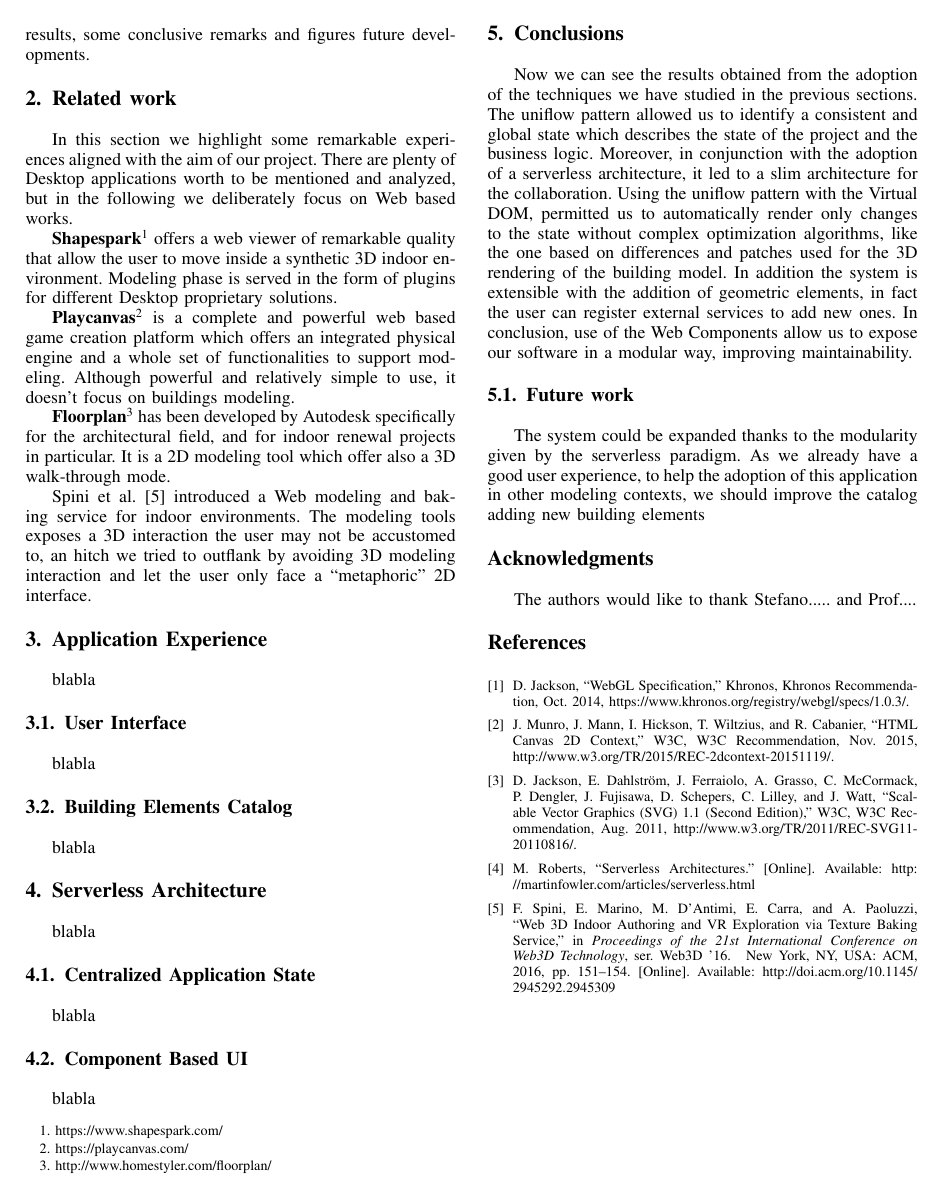
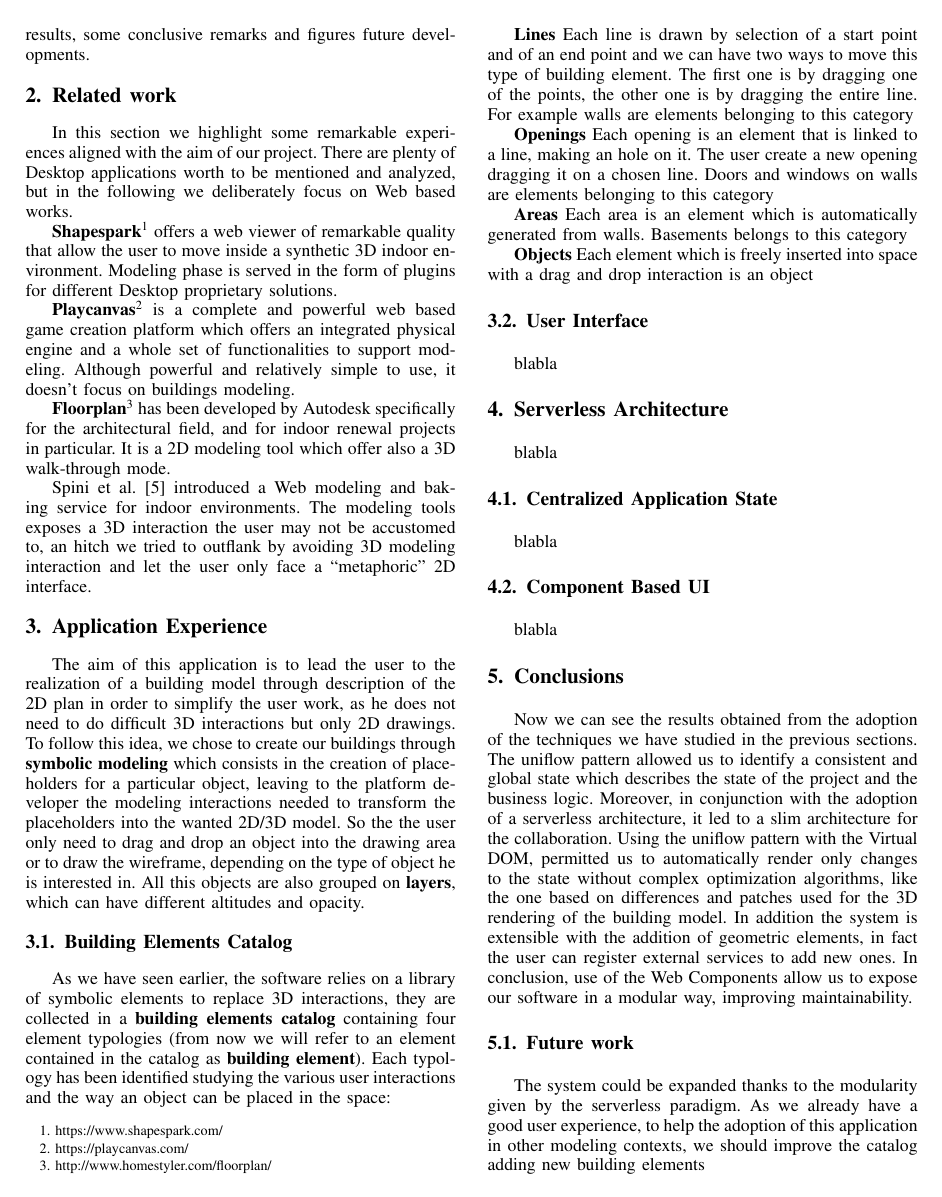
Before and after one commit to cvdlab/ecba2017-rome, a LaTeX paper (bare_conf_compsoc.tex, which reads contents/3_application.tex): page 2 of 2 before the commit and page 2 of 3 after it. Compiled offline with pdfLaTeX; a missing font is replaced by an installed copy or a similar font; a LaTeX package or settings file that is missing is left out.

Commit message:
Add first part of application experience

```diff
--- a/contents/3_application.tex
+++ b/contents/3_application.tex
@@ -1,15 +1,20 @@
 \section{Application Experience}\label{sec:application}
 
-blabla
+The aim of this application is to lead the user to the realization of a building model through description of the 2D plan in order to simplify the user work, as he does not need to do difficult 3D interactions but only 2D drawings. To follow this idea, we chose to create our buildings through \textbf{symbolic modeling} which consists in the creation of placeholders for a particular object, leaving to the platform developer the modeling interactions needed to transform the placeholders into the wanted 2D/3D model. So the the user only need to drag and drop an object into the drawing area or to draw the wireframe, depending on the type of object he is interested in. All this objects are also grouped on \textbf{layers}, which can have different altitudes and opacity.
 
+\subsection{Building Elements Catalog}\label{ssec:catalog}
+
+As we have seen earlier, the software relies on a library of symbolic elements to replace 3D interactions, they are collected in a \textbf{building elements catalog} containing four element typologies (from now we will refer to an element contained in the catalog as \textbf{building element}). Each typology has been identified studying the various user interactions and the way an object can be placed in the space:
+
+\textbf{Lines} Each line is drawn by selection of a start point and of an end point and we can have two ways to move this type of building element. The first one is by dragging one of the points, the other one is by dragging the entire line. For example walls are elements belonging to this category
+
+\textbf{Openings} Each opening is an element that is linked to a line, making an hole on it. The user create a new opening dragging it on a chosen line. Doors and windows on walls are elements belonging to this category
+
+\textbf{Areas} Each area is an element which is automatically generated from walls. Basements belongs to this category
+
+\textbf{Objects} Each element which is freely inserted into space with a drag and drop interaction is an object
 
 
 \subsection{User Interface}\label{ssec:ui}
 
 blabla
-
-
-
-\subsection{Building Elements Catalog}\label{ssec:catalog}
-
-blabla
```
